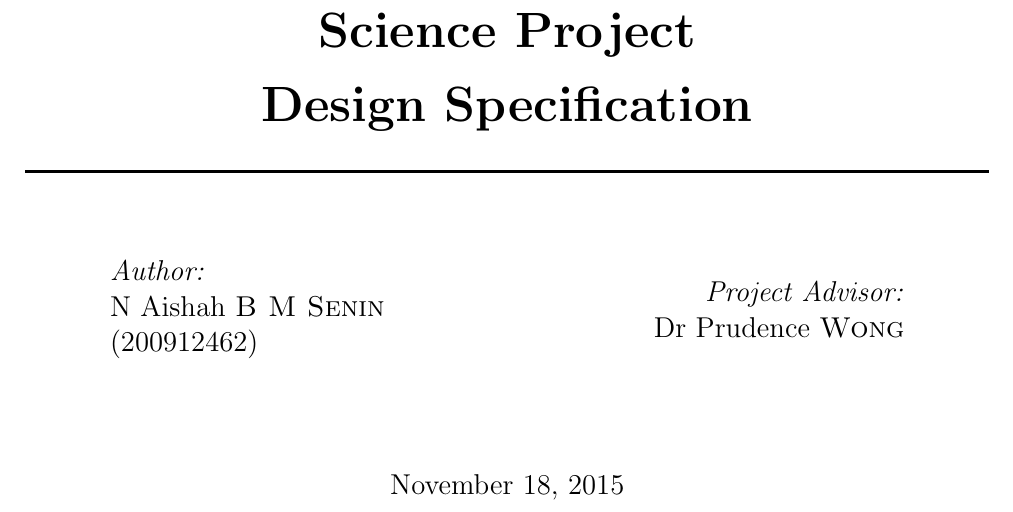
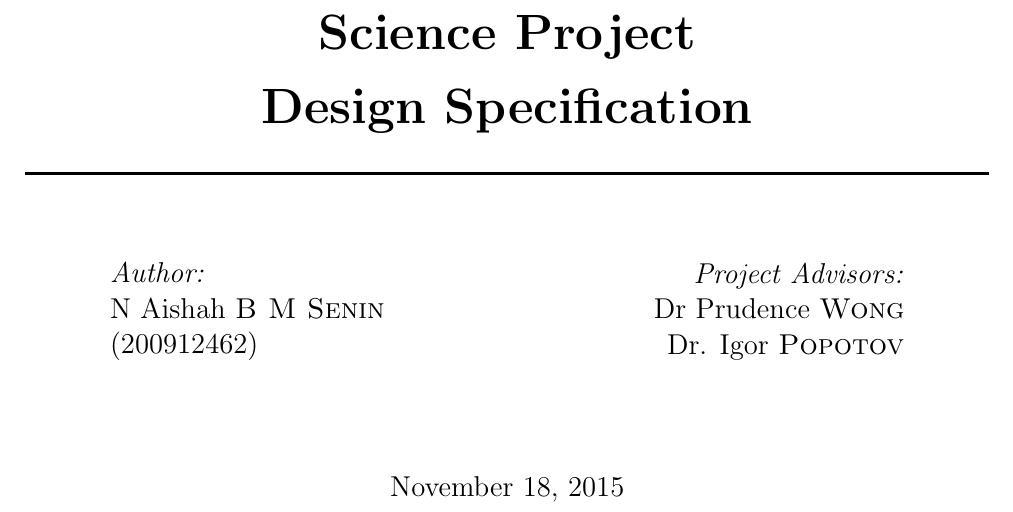
Before and after one commit to aishahsenin/SprixAlgo, a LaTeX thesis (Reports/Design/design_aishahsenin.tex): part of page 1 of 46, cut so that both start at the same text. Compiled offline with pdfLaTeX.

Commit message:
made minor changes to the report

```diff
--- a/Reports/Design/design_aishahsenin.tex
+++ b/Reports/Design/design_aishahsenin.tex
@@ -120,8 +120,9 @@ N Aishah \textsc{B M Senin} \\ (200912462) % Your name
 ~
 \begin{minipage}{0.4\textwidth}
 \begin{flushright} \large
-\emph{Project Advisor:} \\
-Dr Prudence \textsc{Wong} % Supervisor's Name
+\emph{Project Advisors:} \\
+Dr Prudence \textsc{Wong} \\
+Dr. Igor \textsc{Popotov} % Supervisor's Name
 \end{flushright}
 \end{minipage}\\[2cm]
 
```
Also changed, not shown: Reports/Design/design_aishahsenin.pdf, 1 other file.
